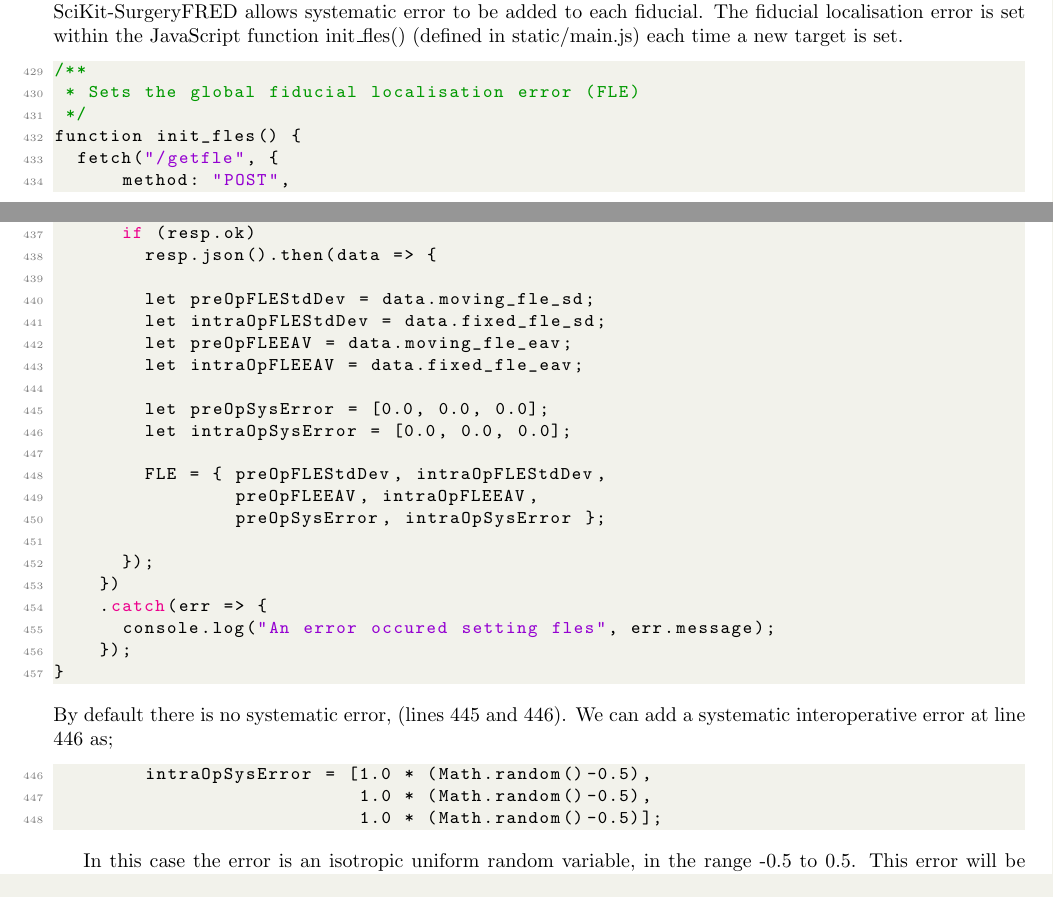
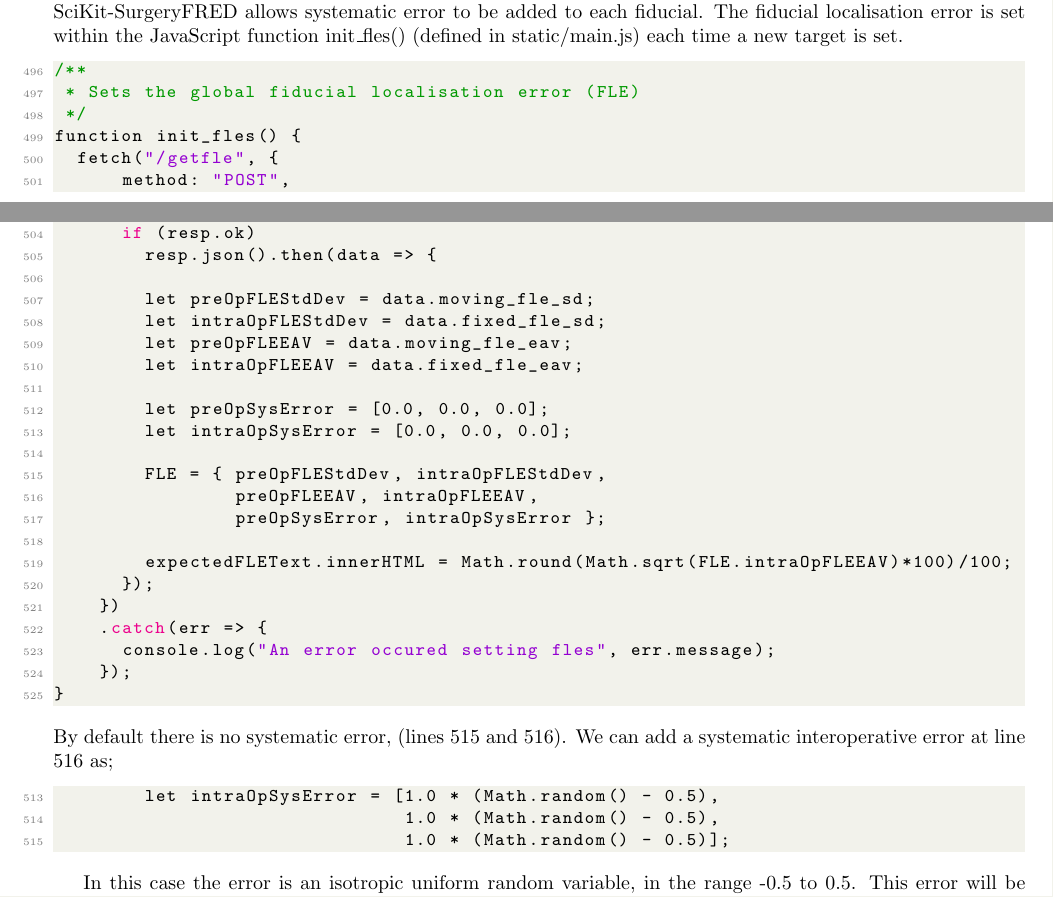
Before and after one commit to SciKit-Surgery/scikit-surgeryfred-paper, a LaTeX paper (surgeryfred-paper.tex, which reads methods.tex): two parts of pages 6 and 7 of 12, joined at a grey line, cut so that both start at the same text. Compiled offline with pdfLaTeX.

Commit message:
updated java listing

```diff
--- a/methods.tex
+++ b/methods.tex
@@ -175,7 +175,7 @@ the tracking markers \cite{6294449}. \fred allows systematic error to
 be added to each fiducial. The fiducial localisation error is set within
 the JavaScript function init{\textunderscore}fles()
 (defined in static/main.js) each time a new target is set.
-\begin{lstlisting}[language=java, firstnumber = 429]
+\begin{lstlisting}[language=java, firstnumber = 496]
 /**
  * Sets the global fiducial localisation error (FLE)
  */
@@ -199,6 +199,7 @@ function init_fles() {
                 preOpFLEEAV, intraOpFLEEAV,
                 preOpSysError, intraOpSysError };
 
+        expectedFLEText.innerHTML = Math.round(Math.sqrt(FLE.intraOpFLEEAV)*100)/100;
       });
     })
     .catch(err => {
@@ -206,13 +207,13 @@ function init_fles() {
     });
 }
 \end{lstlisting}
-By default there is no systematic error, (lines 445 and 446). We can
-add a systematic interoperative error at line 446 as;
+By default there is no systematic error, (lines 515 and 516). We can
+add a systematic interoperative error at line 516 as;
 
-\begin{lstlisting}[language=java, firstnumber = 446]
-        intraOpSysError = [1.0 * (Math.random()-0.5),
-                           1.0 * (Math.random()-0.5),
-                           1.0 * (Math.random()-0.5)];
+\begin{lstlisting}[language=java, firstnumber = 513]
+        let intraOpSysError = [1.0 * (Math.random() - 0.5),
+                               1.0 * (Math.random() - 0.5),
+                               1.0 * (Math.random() - 0.5)];
 \end{lstlisting}
 
 In this case the error is an isotropic uniform random variable, in the range
```
